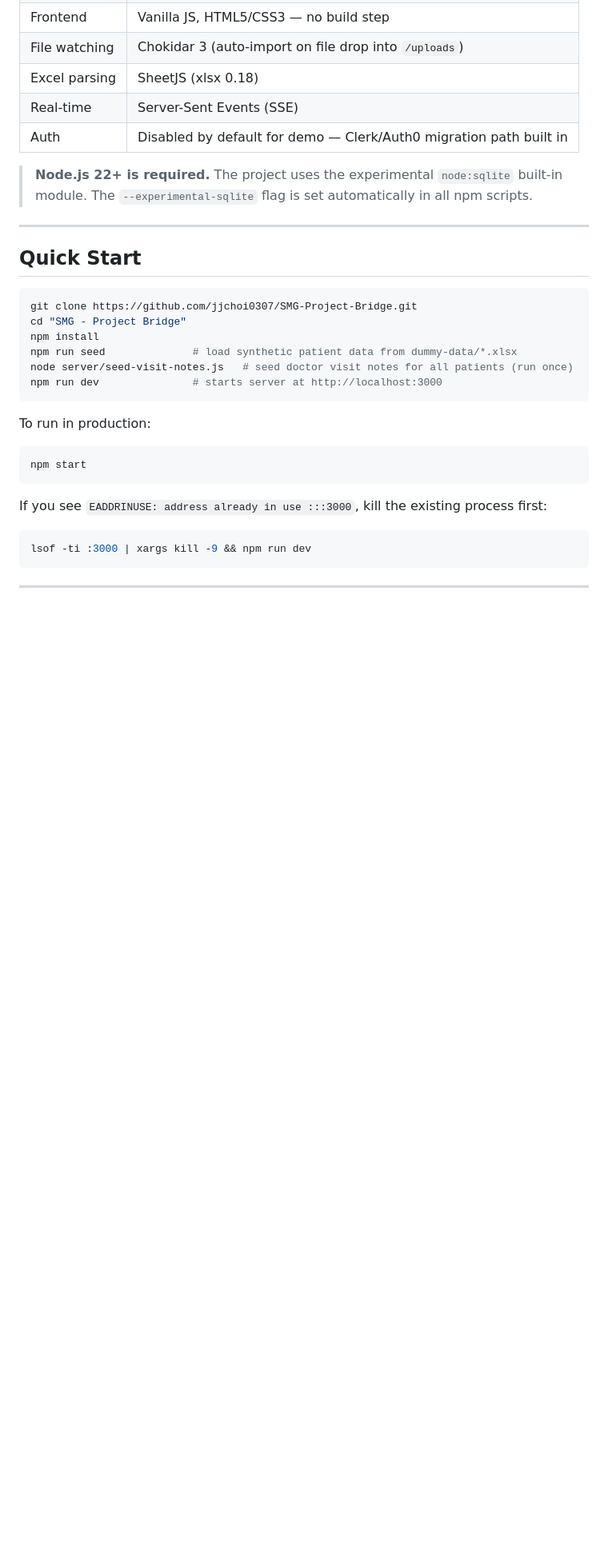
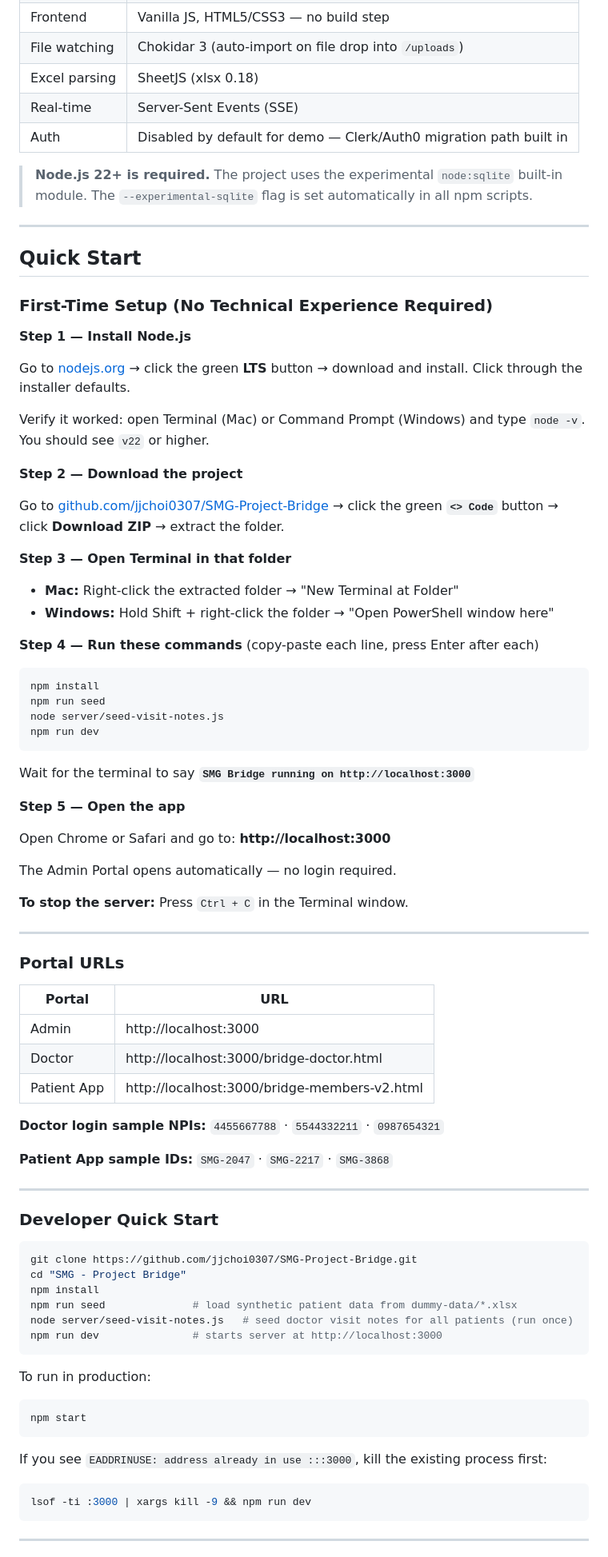
Before and after one commit to jjchoi0307/SMG-Project-Bridge, a Markdown page: README.md, the part around the change. Shown at 80% size. GitHub-like rendering; blank space fills up the shorter version.

Commit message:
docs: add non-technical setup guide to README Quick Start
Co-Authored-By: Claude Sonnet 4.6 <noreply@anthropic.com>

````diff
--- a/README.md
+++ b/README.md
@@ -37,6 +37,60 @@ SMG Bridge solves a core problem in managed care: patient data lives in three se
 ---
 
 ## Quick Start
+
+### First-Time Setup (No Technical Experience Required)
+
+**Step 1 — Install Node.js**
+
+Go to [nodejs.org](https://nodejs.org) → click the green **LTS** button → download and install. Click through the installer defaults.
+
+Verify it worked: open Terminal (Mac) or Command Prompt (Windows) and type `node -v`. You should see `v22` or higher.
+
+**Step 2 — Download the project**
+
+Go to [github.com/jjchoi0307/SMG-Project-Bridge](https://github.com/jjchoi0307/SMG-Project-Bridge) → click the green **`<> Code`** button → click **Download ZIP** → extract the folder.
+
+**Step 3 — Open Terminal in that folder**
+
+- **Mac:** Right-click the extracted folder → "New Terminal at Folder"
+- **Windows:** Hold Shift + right-click the folder → "Open PowerShell window here"
+
+**Step 4 — Run these commands** (copy-paste each line, press Enter after each)
+
+```bash
+npm install
+npm run seed
+node server/seed-visit-notes.js
+npm run dev
+```
+
+Wait for the terminal to say **`SMG Bridge running on http://localhost:3000`**
+
+**Step 5 — Open the app**
+
+Open Chrome or Safari and go to: **http://localhost:3000**
+
+The Admin Portal opens automatically — no login required.
+
+**To stop the server:** Press `Ctrl + C` in the Terminal window.
+
+---
+
+### Portal URLs
+
+| Portal | URL |
+|---|---|
+| Admin | http://localhost:3000 |
+| Doctor | http://localhost:3000/bridge-doctor.html |
+| Patient App | http://localhost:3000/bridge-members-v2.html |
+
+**Doctor login sample NPIs:** `4455667788` · `5544332211` · `0987654321`
+
+**Patient App sample IDs:** `SMG-2047` · `SMG-2217` · `SMG-3868`
+
+---
+
+### Developer Quick Start
 
 ```bash
 git clone https://github.com/jjchoi0307/SMG-Project-Bridge.git
````
